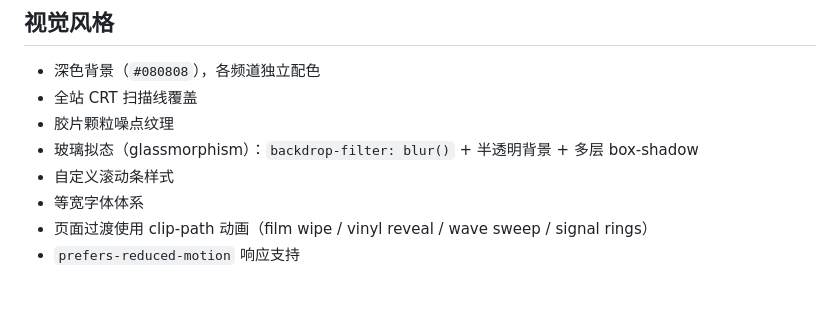
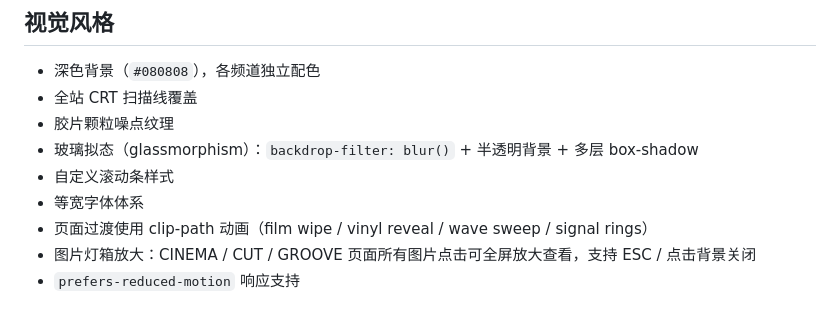
Before and after one commit to cbk5wb9m8c-blip/cyx-signals, a Markdown page: README.md, the part around the change. Drawn GitHub-style.

Commit message:
Update README — document lightbox image zoom feature

```diff
--- a/README.md
+++ b/README.md
@@ -234,4 +234,5 @@ INTERACT/
 - 自定义滚动条样式
 - 等宽字体体系
 - 页面过渡使用 clip-path 动画（film wipe / vinyl reveal / wave sweep / signal rings）
+- 图片灯箱放大：CINEMA / CUT / GROOVE 页面所有图片点击可全屏放大查看，支持 ESC / 点击背景关闭
 - `prefers-reduced-motion` 响应支持
```
